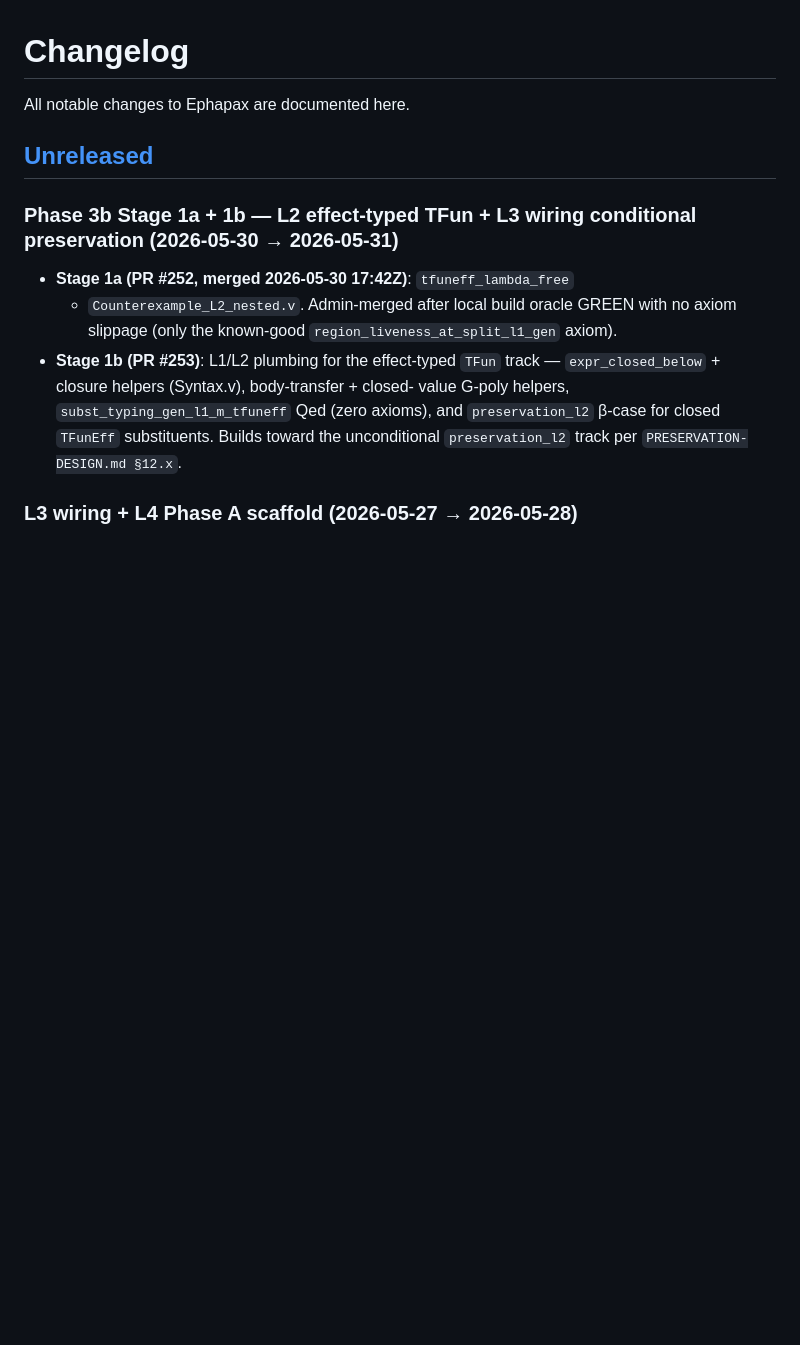
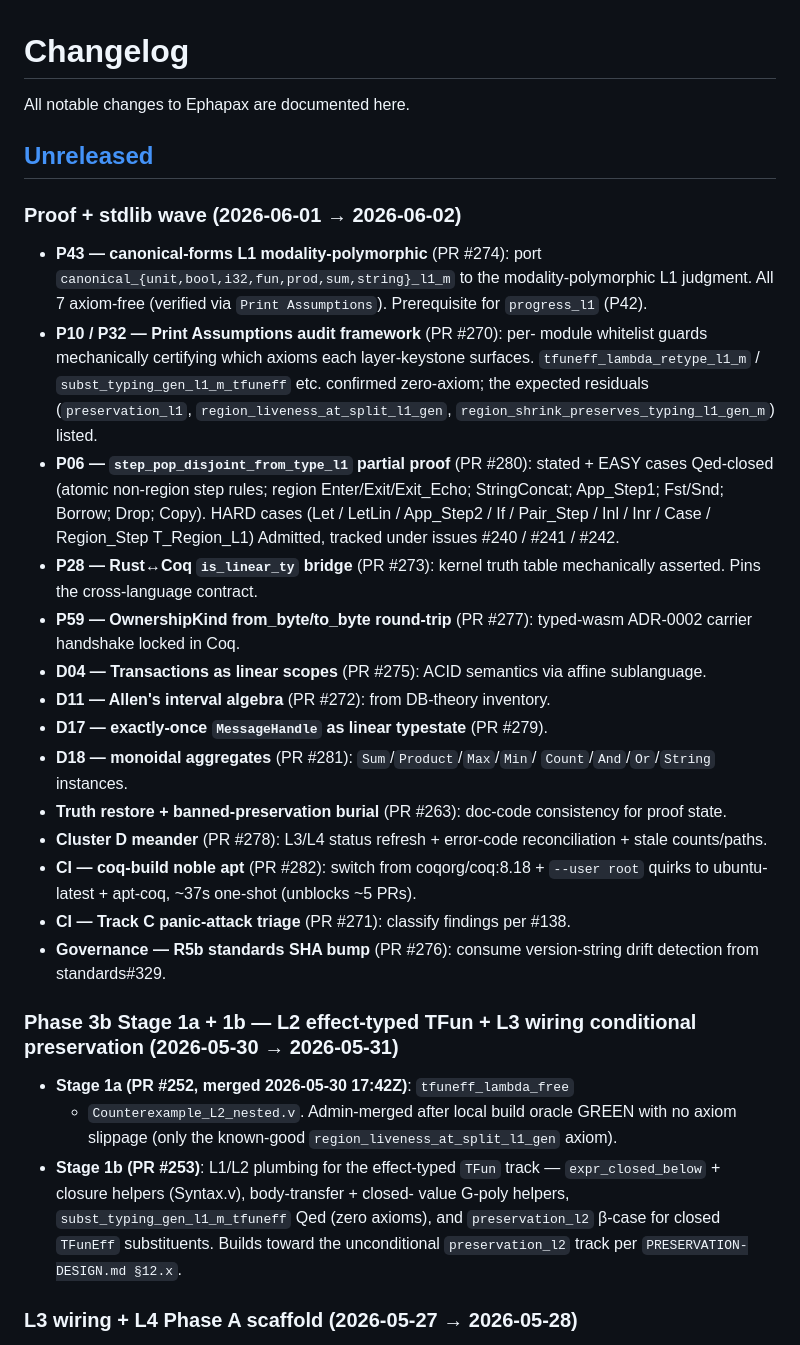
Before and after one commit to hyperpolymath/ephapax, a Markdown page: CHANGELOG.md, the part around the change. GitHub-like rendering; blank space fills up the shorter version.

Commit message:
docs(changelog): record 2026-06-01/02 proof + stdlib wave
13 PRs landed in the 2026-06-01 → 02 window: 4 proof closures
(P43 canonical-forms-L1-modality-polymorphic axiom-free / P10+P32
Print Assumptions audit framework / P06 step_pop_disjoint EASY
cases / P28 Rust↔Coq is_linear_ty truth-table / P59 OwnershipKind
typed-wasm carrier round-trip), 4 stdlib DB-theory additions (D04
Transactions / D11 Allen / D17 MessageHandle / D18 monoidal
aggregates), 1 doc-truth restore, 1 cluster-D meander, 3 CI/governance
fixes.

Co-Authored-By: Claude Opus 4.7 (1M context) <noreply@anthropic.com>

```diff
--- a/CHANGELOG.md
+++ b/CHANGELOG.md
@@ -5,6 +5,46 @@
 All notable changes to Ephapax are documented here.
 
 ## [Unreleased]
+
+### Proof + stdlib wave (2026-06-01 → 2026-06-02)
+
+- **P43 — canonical-forms L1 modality-polymorphic** (PR #274): port
+  `canonical_{unit,bool,i32,fun,prod,sum,string}_l1_m` to the
+  modality-polymorphic L1 judgment. All 7 axiom-free (verified via
+  `Print Assumptions`). Prerequisite for `progress_l1` (P42).
+- **P10 / P32 — Print Assumptions audit framework** (PR #270): per-
+  module whitelist guards mechanically certifying which axioms each
+  layer-keystone surfaces. `tfuneff_lambda_retype_l1_m` /
+  `subst_typing_gen_l1_m_tfuneff` etc. confirmed zero-axiom; the
+  expected residuals (`preservation_l1`, `region_liveness_at_split_l1_gen`,
+  `region_shrink_preserves_typing_l1_gen_m`) listed.
+- **P06 — `step_pop_disjoint_from_type_l1` partial proof** (PR #280):
+  stated + EASY cases Qed-closed (atomic non-region step rules; region
+  Enter/Exit/Exit_Echo; StringConcat; App_Step1; Fst/Snd; Borrow;
+  Drop; Copy). HARD cases (Let / LetLin / App_Step2 / If / Pair_Step
+  / Inl / Inr / Case / Region_Step T_Region_L1) Admitted, tracked
+  under issues #240 / #241 / #242.
+- **P28 — Rust↔Coq `is_linear_ty` bridge** (PR #273): kernel truth
+  table mechanically asserted. Pins the cross-language contract.
+- **P59 — OwnershipKind from_byte/to_byte round-trip** (PR #277):
+  typed-wasm ADR-0002 carrier handshake locked in Coq.
+- **D04 — Transactions as linear scopes** (PR #275): ACID semantics
+  via affine sublanguage.
+- **D11 — Allen's interval algebra** (PR #272): from DB-theory inventory.
+- **D17 — exactly-once `MessageHandle` as linear typestate** (PR #279).
+- **D18 — monoidal aggregates** (PR #281): `Sum`/`Product`/`Max`/`Min`/
+  `Count`/`And`/`Or`/`String` instances.
+- **Truth restore + banned-preservation burial** (PR #263): doc-code
+  consistency for proof state.
+- **Cluster D meander** (PR #278): L3/L4 status refresh + error-code
+  reconciliation + stale counts/paths.
+- **CI — coq-build noble apt** (PR #282): switch from
+  coqorg/coq:8.18 + `--user root` quirks to ubuntu-latest + apt-coq,
+  ~37s one-shot (unblocks ~5 PRs).
+- **CI — Track C panic-attack triage** (PR #271): classify findings
+  per #138.
+- **Governance — R5b standards SHA bump** (PR #276): consume
+  version-string drift detection from standards#329.
 
 ### Phase 3b Stage 1a + 1b — L2 effect-typed TFun + L3 wiring conditional preservation (2026-05-30 → 2026-05-31)
 
```
